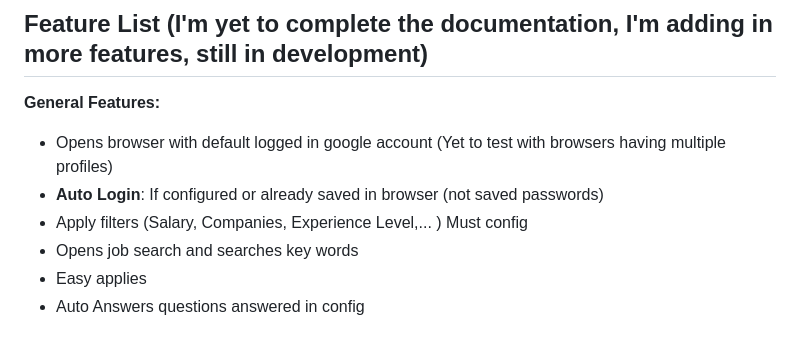
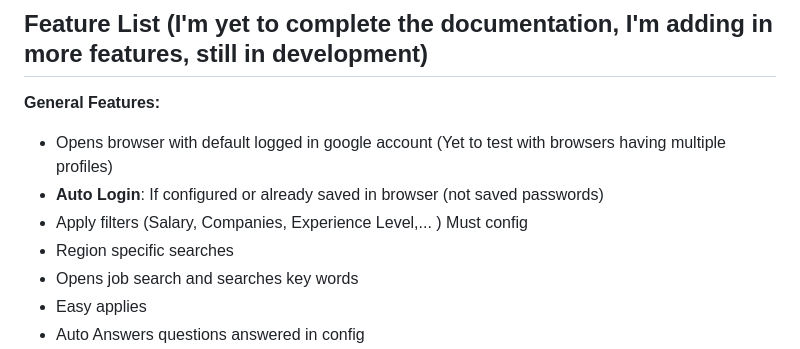
Before and after one commit to Srivatsav-Busi/Linkedln_job_application, a Markdown page: README.md, the part around the change. GitHub-like rendering.

```diff
--- a/README.md
+++ b/README.md
@@ -13,6 +13,7 @@ Click on above image to watch the demo or use this link https://youtu.be/gMbB1fW
 - Opens browser with default logged in google account (Yet to test with browsers having multiple profiles)
 - **Auto Login**: If configured or already saved in browser (not saved passwords)
 - Apply filters (Salary, Companies, Experience Level,... ) Must config
+- Region specific searches
 - Opens job search and searches key words
 - Easy applies
 - Auto Answers questions answered in config
```
